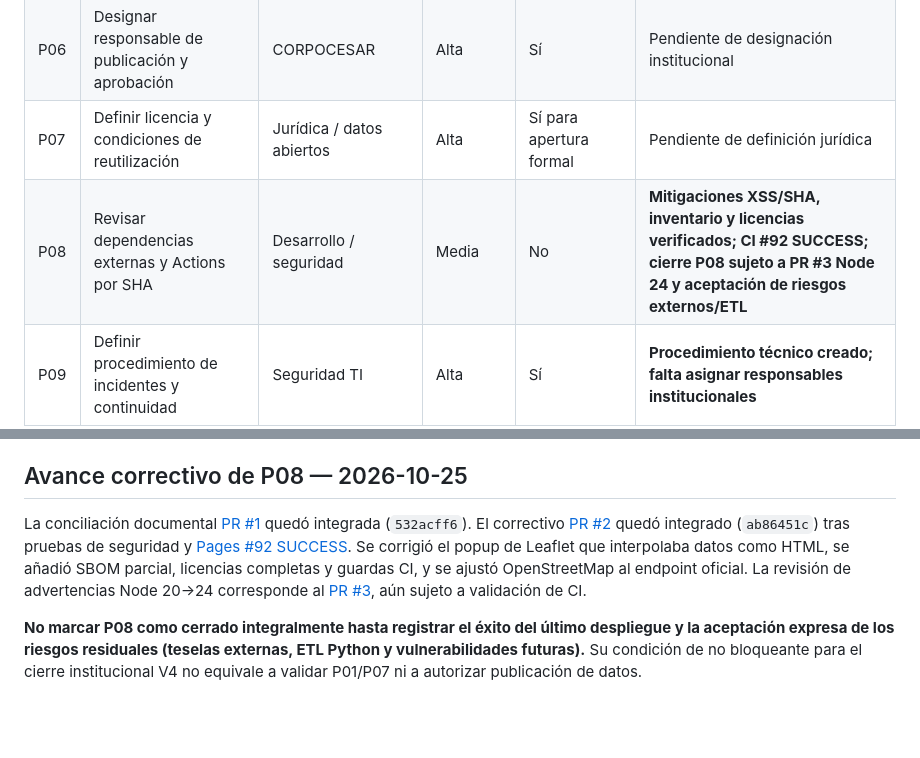
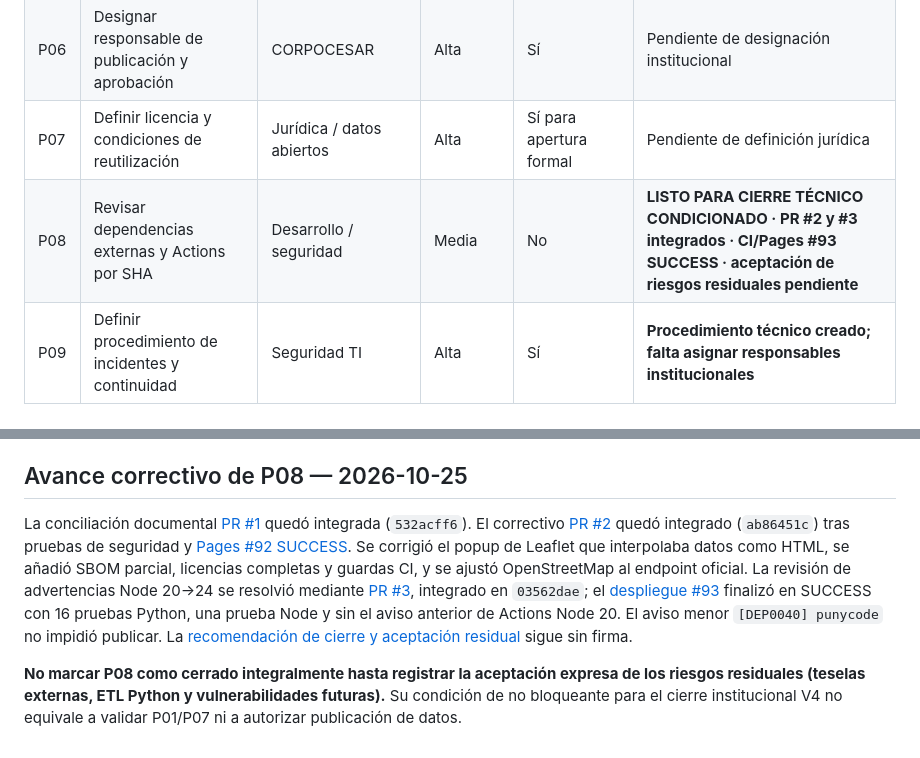
Before and after one commit to ljarias/red-piezometrica-corpocesar, a Markdown page: docs/PLAN_PENDIENTES_V4.md, 2 parts joined by grey strips. Rendered like a GitHub page; blank space fills up the shorter version.

Commit message:
docs(P08): registrar listo para aprobación técnica y riesgos residuales

```diff
--- a/docs/PLAN_PENDIENTES_V4.md
+++ b/docs/PLAN_PENDIENTES_V4.md
@@ -9,7 +9,7 @@
 | P05 | Incorporar equivalente tabular/textual completo para gráficas | Desarrollo | Alta | Sí | **Cerrado técnicamente V4** |
 | P06 | Designar responsable de publicación y aprobación | CORPOCESAR | Alta | Sí | Pendiente de designación institucional |
 | P07 | Definir licencia y condiciones de reutilización | Jurídica / datos abiertos | Alta | Sí para apertura formal | Pendiente de definición jurídica |
-| P08 | Revisar dependencias externas y Actions por SHA | Desarrollo / seguridad | Media | No | **Mitigaciones XSS/SHA, inventario y licencias verificados; CI #92 SUCCESS; cierre P08 sujeto a PR #3 Node 24 y aceptación de riesgos externos/ETL** |
+| P08 | Revisar dependencias externas y Actions por SHA | Desarrollo / seguridad | Media | No | **LISTO PARA CIERRE TÉCNICO CONDICIONADO · PR #2 y #3 integrados · CI/Pages #93 SUCCESS · aceptación de riesgos residuales pendiente** |
 | P09 | Definir procedimiento de incidentes y continuidad | Seguridad TI | Alta | Sí | **Procedimiento técnico creado; falta asignar responsables institucionales** |
 | P10 | Aprobar SAD, manual técnico, manual de usuario y matrices | Responsable institucional | Alta | Sí | Pendiente de aprobación institucional |
 | P11 | Regenerar dataset con ETL V3.3+ para incorporar hash de fuente | Operación de datos | Alta | Sí | **Cerrado 2026-09-30 · CI SUCCESS** |
@@ -47,6 +47,6 @@ El cierre se produce únicamente cuando los elementos marcados como bloqueantes
 
 ## Avance correctivo de P08 — 2026-10-25
 
-La conciliación documental [PR #1](https://github.com/ljarias/red-piezometrica-corpocesar/pull/1) quedó integrada (`532acff6`). El correctivo [PR #2](https://github.com/ljarias/red-piezometrica-corpocesar/pull/2) quedó integrado (`ab86451c`) tras pruebas de seguridad y [Pages #92 SUCCESS](https://github.com/ljarias/red-piezometrica-corpocesar/actions/runs/40197934789). Se corrigió el popup de Leaflet que interpolaba datos como HTML, se añadió SBOM parcial, licencias completas y guardas CI, y se ajustó OpenStreetMap al endpoint oficial. La revisión de advertencias Node 20→24 corresponde al [PR #3](https://github.com/ljarias/red-piezometrica-corpocesar/pull/3), aún sujeto a validación de CI.
+La conciliación documental [PR #1](https://github.com/ljarias/red-piezometrica-corpocesar/pull/1) quedó integrada (`532acff6`). El correctivo [PR #2](https://github.com/ljarias/red-piezometrica-corpocesar/pull/2) quedó integrado (`ab86451c`) tras pruebas de seguridad y [Pages #92 SUCCESS](https://github.com/ljarias/red-piezometrica-corpocesar/actions/runs/40197934789). Se corrigió el popup de Leaflet que interpolaba datos como HTML, se añadió SBOM parcial, licencias completas y guardas CI, y se ajustó OpenStreetMap al endpoint oficial. La revisión de advertencias Node 20→24 se resolvió mediante [PR #3](https://github.com/ljarias/red-piezometrica-corpocesar/pull/3), integrado en `03562dae`; el [despliegue #93](https://github.com/ljarias/red-piezometrica-corpocesar/actions/runs/40198385482) finalizó en SUCCESS con 16 pruebas Python, una prueba Node y sin el aviso anterior de Actions Node 20. El aviso menor `[DEP0040] punycode` no impidió publicar. La [recomendación de cierre y aceptación residual](ACTA_REVISION_P08_2026-10-25.md) sigue sin firma.
 
-**No marcar P08 como cerrado integralmente hasta registrar el éxito del último despliegue y la aceptación expresa de los riesgos residuales (teselas externas, ETL Python y vulnerabilidades futuras).** Su condición de no bloqueante para el cierre institucional V4 no equivale a validar P01/P07 ni a autorizar publicación de datos.
+**No marcar P08 como cerrado integralmente hasta registrar la aceptación expresa de los riesgos residuales (teselas externas, ETL Python y vulnerabilidades futuras).** Su condición de no bloqueante para el cierre institucional V4 no equivale a validar P01/P07 ni a autorizar publicación de datos.
```
